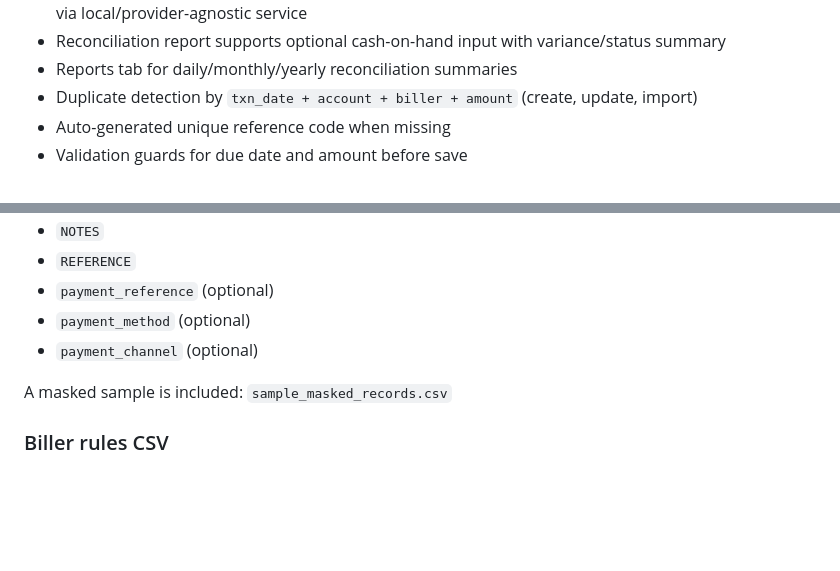
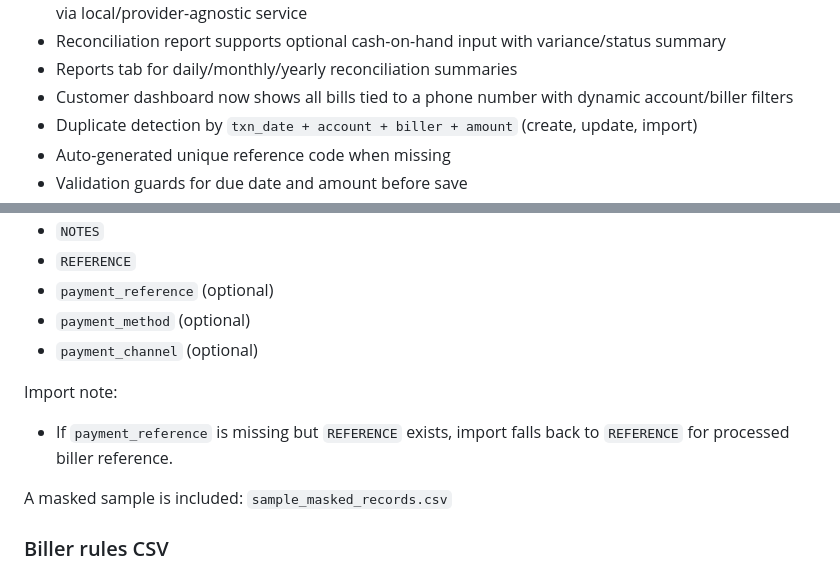
Before and after one commit to gkate78/bps, a Markdown page: README.md, 2 parts joined by grey strips. Drawn GitHub-style; blank space fills up the shorter version.

```diff
--- a/README.md
+++ b/README.md
@@ -17,6 +17,7 @@ Admin dashboard for managing billing records from a Google Sheet export.
 - Customer confirmation trigger after submission (BPS-209 slice): sends SMS/Viber-style confirmation via local/provider-agnostic service
 - Reconciliation report supports optional cash-on-hand input with variance/status summary
 - Reports tab for daily/monthly/yearly reconciliation summaries
+- Customer dashboard now shows all bills tied to a phone number with dynamic account/biller filters
 - Duplicate detection by `txn_date + account + biller + amount` (create, update, import)
 - Auto-generated unique reference code when missing
 - Validation guards for due date and amount before save
@@ -101,6 +102,9 @@ Headers supported (case-sensitive):
 - `payment_method` (optional)
 - `payment_channel` (optional)
 
+Import note:
+- If `payment_reference` is missing but `REFERENCE` exists, import falls back to `REFERENCE` for processed biller reference.
+
 A masked sample is included: `sample_masked_records.csv`
 
 ### Biller rules CSV
```
Also changed, not shown: docs/DECISIONS.md (+8 -0 lines).
